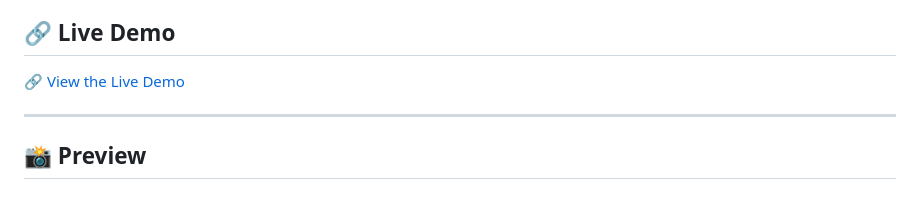
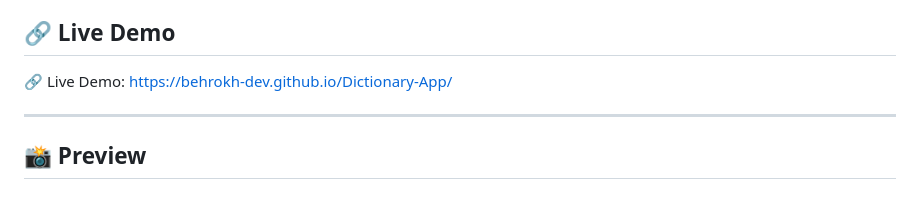
Before and after one commit to behrokh-dev/Dictionary-App, a Markdown page: README.md, the part around the change. Rendered like a GitHub page.

```diff
--- a/README.md
+++ b/README.md
@@ -6,7 +6,7 @@ The application uses an external dictionary API to search for English words and
 
 ## 🔗 Live Demo
 
-🔗 [View the Live Demo](https://behrokh-dev.github.io/Dictionary-App/)
+🔗 Live Demo:  https://behrokh-dev.github.io/Dictionary-App/
 
 ---
 
```
